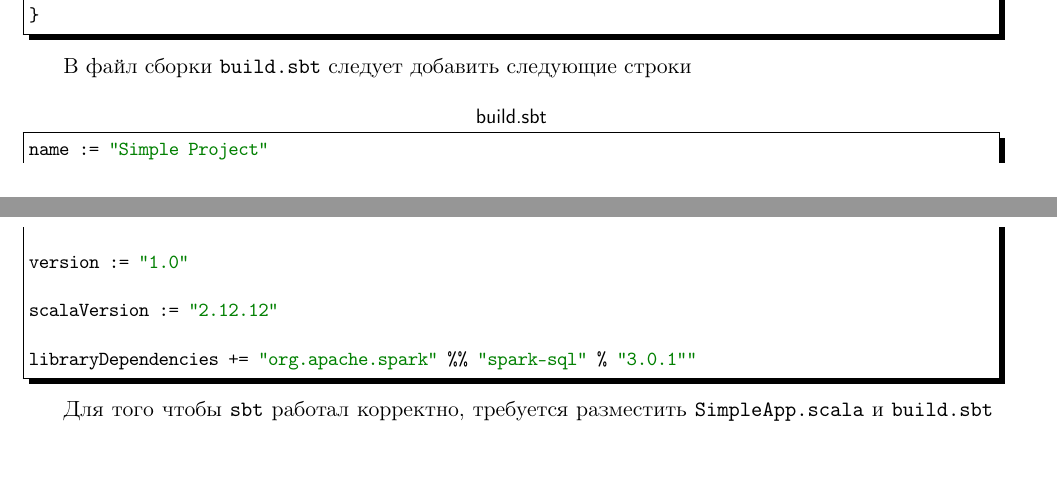
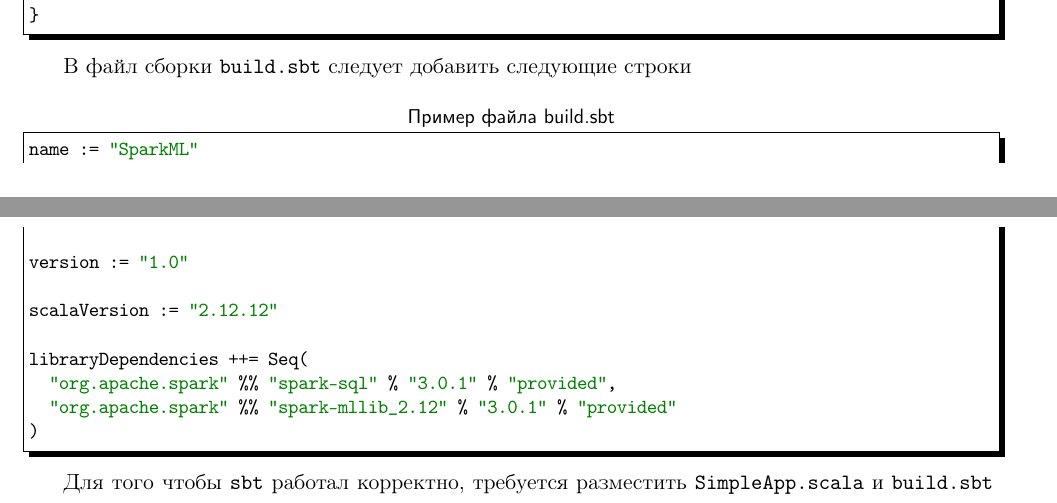
Before and after one commit to LeorFinkelberg/Cheat_sheet_Scala, a LaTeX document (cheat_sheet_scala.tex): two parts of pages 3 and 4 of 7, joined at a grey line, cut so that both start at the same text, the shorter picture padded with empty space. The pictures show the PDF file cheat_sheet_scala.pdf that the author committed with the source.

Commit message:
Added some very important notes about spark-mllib version in build.sbt

```diff
--- a/cheat_sheet_scala.tex
+++ b/cheat_sheet_scala.tex
@@ -187,17 +187,20 @@ object SimpleApp {
 
 В файл сборки \texttt{build.sbt} следует добавить следующие строки
 \begin{lstlisting}[
-title = {\sffamily build.sbt},
+title = {\sffamily Пример файла build.sbt},
 style = bash,
 numbers = none
 ]
-name := "Simple Project"
+name := "SparkML"
 
 version := "1.0"
 
 scalaVersion := "2.12.12"
 
-libraryDependencies += "org.apache.spark" %% "spark-sql" % "3.0.1""
+libraryDependencies ++= Seq(
+  "org.apache.spark" %% "spark-sql" % "3.0.1" % "provided",
+  "org.apache.spark" %% "spark-mllib_2.12" % "3.0.1" % "provided"
+)
 \end{lstlisting}
 
 Для того чтобы \texttt{sbt} работал корректно, требуется разместить \texttt{SimpleApp.scala} и \texttt{build.sbt} следующим образом:
```
Also changed, not shown: cheat_sheet_scala.pdf.
